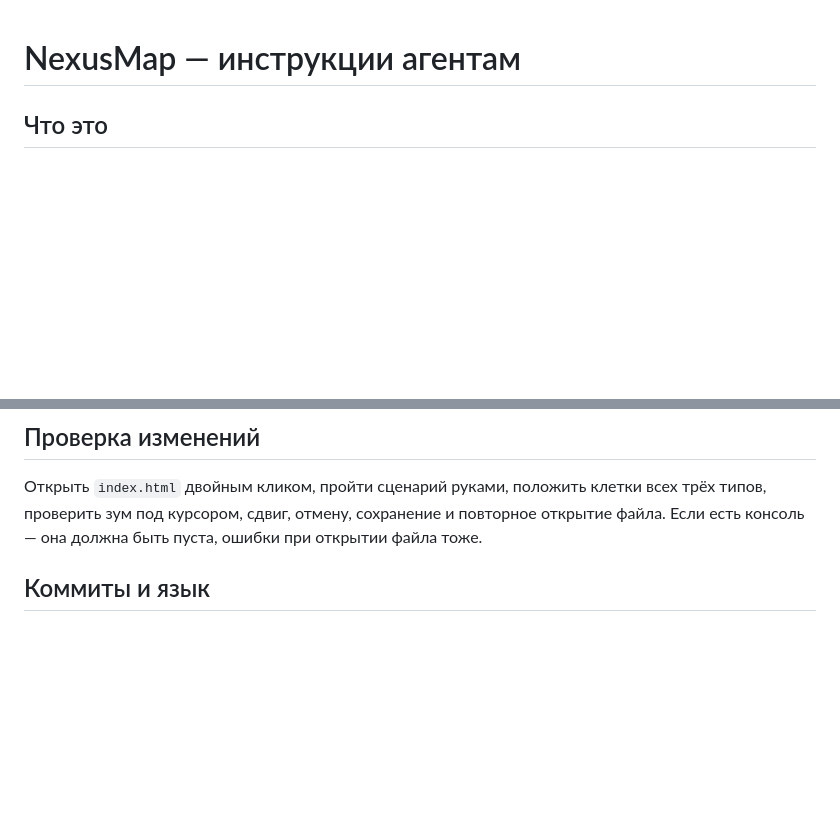
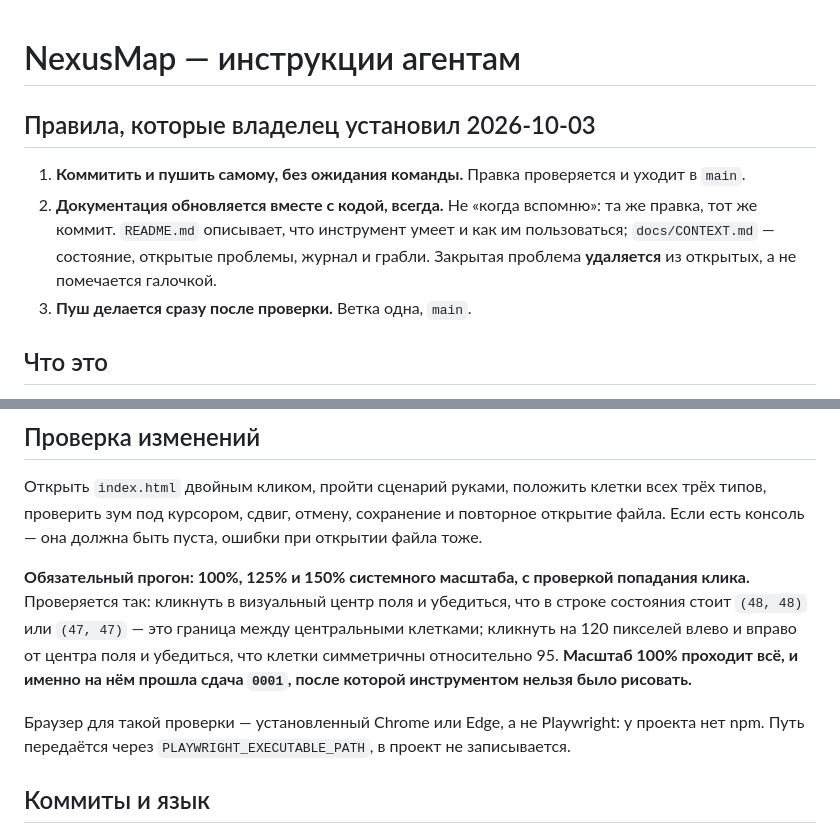
Before and after one commit to AlexanderKuzikov/NexusMap, a Markdown page: AGENTS.md, 2 parts joined by grey strips. GitHub-like rendering; blank space fills up the shorter version.

Commit message:
Правило всегда актуальной документации и обязательный прогон масштабов

```diff
--- a/AGENTS.md
+++ b/AGENTS.md
@@ -1,4 +1,13 @@
 # NexusMap — инструкции агентам
+
+## Правила, которые владелец установил 2026-10-03
+
+1. **Коммитить и пушить самому, без ожидания команды.** Правка проверяется и уходит в `main`.
+2. **Документация обновляется вместе с кодой, всегда.** Не «когда вспомню»: та же правка, тот же
+   коммит. `README.md` описывает, что инструмент умеет и как им пользоваться; `docs/CONTEXT.md` —
+   состояние, открытые проблемы, журнал и грабли. Закрытая проблема **удаляется** из открытых, а не
+   помечается галочкой.
+3. **Пуш делается сразу после проверки.** Ветка одна, `main`.
 
 ## Что это
 
@@ -36,6 +45,15 @@
 проверить зум под курсором, сдвиг, отмену, сохранение и повторное открытие файла. Если есть
 консоль — она должна быть пуста, ошибки при открытии файла тоже.
 
+**Обязательный прогон: 100%, 125% и 150% системного масштаба, с проверкой попадания клика.**
+Проверяется так: кликнуть в визуальный центр поля и убедиться, что в строке состояния стоит
+`(48, 48)` или `(47, 47)` — это граница между центральными клетками; кликнуть на 120 пикселей влево
+и вправо от центра поля и убедиться, что клетки симметричны относительно 95. **Масштаб 100% проходит
+всё, и именно на нём прошла сдача `0001`, после которой инструментом нельзя было рисовать.**
+
+Браузер для такой проверки — установленный Chrome или Edge, а не Playwright: у проекта нет npm.
+Путь передаётся через `PLAYWRIGHT_EXECUTABLE_PATH`, в проект не записывается.
+
 ## Коммиты и язык
 
 - Русский, императивное наклонение, заголовок не длиннее 72 символов.
```
Also changed, not shown: docs/CONTEXT.md (added, +70 -0 lines).
